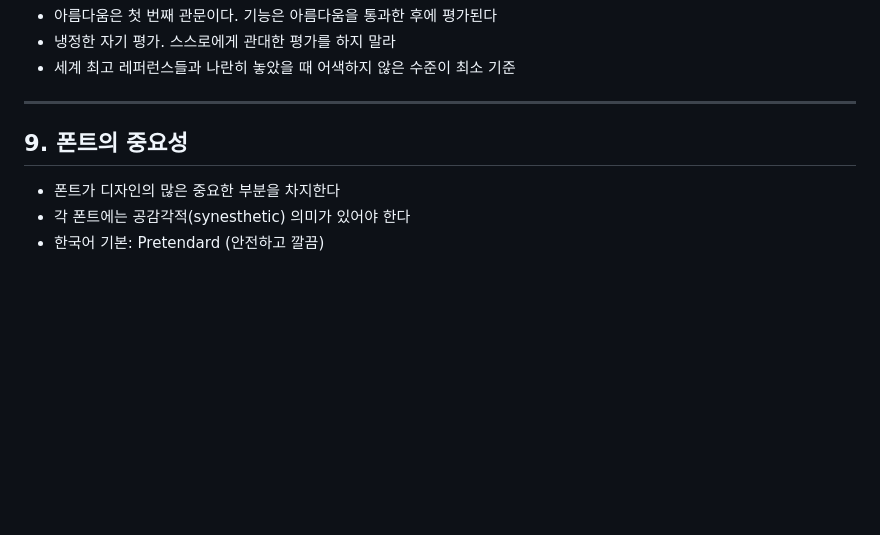
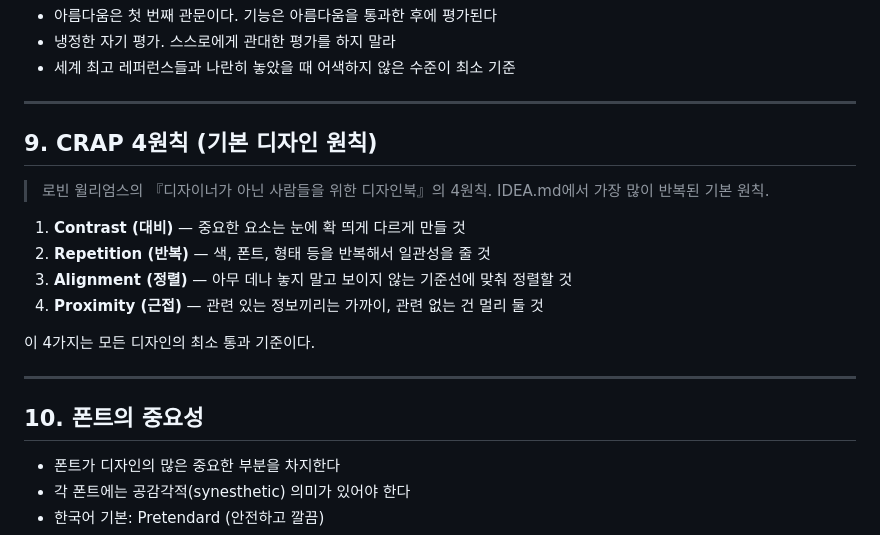
Before and after one commit to cj-tinygem/duvu, a Markdown page: docs/DESIGN-PHILOSOPHY.md, the part around the change. GitHub-like rendering; blank space fills up the shorter version.

```diff
--- a/docs/DESIGN-PHILOSOPHY.md
+++ b/docs/DESIGN-PHILOSOPHY.md
@@ -91,7 +91,20 @@
 
 ---
 
-## 9. 폰트의 중요성
+## 9. CRAP 4원칙 (기본 디자인 원칙)
+
+> 로빈 윌리엄스의 『디자이너가 아닌 사람들을 위한 디자인북』의 4원칙. IDEA.md에서 가장 많이 반복된 기본 원칙.
+
+1. **Contrast (대비)** — 중요한 요소는 눈에 확 띄게 다르게 만들 것
+2. **Repetition (반복)** — 색, 폰트, 형태 등을 반복해서 일관성을 줄 것
+3. **Alignment (정렬)** — 아무 데나 놓지 말고 보이지 않는 기준선에 맞춰 정렬할 것
+4. **Proximity (근접)** — 관련 있는 정보끼리는 가까이, 관련 없는 건 멀리 둘 것
+
+이 4가지는 모든 디자인의 최소 통과 기준이다.
+
+---
+
+## 10. 폰트의 중요성
 
 - 폰트가 디자인의 많은 중요한 부분을 차지한다
 - 각 폰트에는 공감각적(synesthetic) 의미가 있어야 한다
```
Also changed, not shown: docs/GAPS.md (+2 -3 lines), docs/PRD.md (+6 -6 lines).
